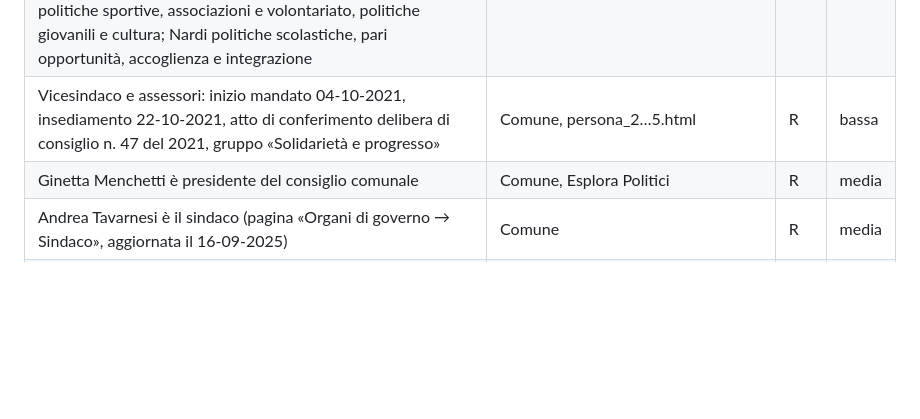
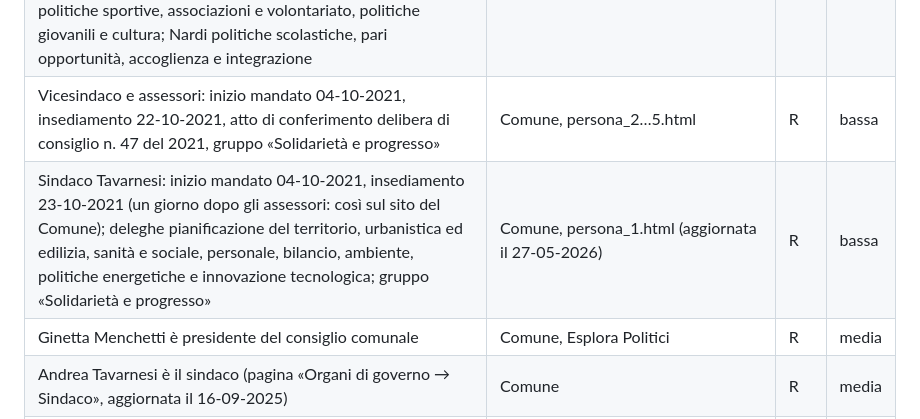
Before and after one commit to fabriziomartini/civitella-in-pillole, a Markdown page: ricerca/fatti-verificati.md, the part around the change. Rendered like a GitHub page; blank space fills up the shorter version.

Commit message:
Fatti verificati: scheda ufficiale del sindaco (date e deleghe confermate)
Co-Authored-By: Claude Opus 5.5 <noreply@anthropic.com>
Claude-Session: https://claude.ai/code/session_01N2r2xFWRzMmLaN7zSKN2ii

```diff
--- a/ricerca/fatti-verificati.md
+++ b/ricerca/fatti-verificati.md
@@ -339,6 +339,7 @@ Composizione verificata sulla pagina ufficiale del Comune «Esplora Politici» (
 | Sindaco Andrea Tavarnesi; vicesindaco Gian Luca Lucchetti; assessori Ivano Capacci, Claudia Del Tongo, Serena Nardi | Comune, Esplora Politici; pagina «Organi di governo → Giunta» (Organo_di_governo_2.html, aggiornata il 17-02-2025) | R | media |
 | Deleghe: Lucchetti (vicesindaco) attività produttive e commercio, promozione del territorio e turismo, polizia municipale e protezione civile; Capacci lavori pubblici, patrimonio, manutenzioni, decoro urbano, viabilità, politiche agricole e promozione dei prodotti agricoli e alimentari, rapporti con le realtà frazionali e gemellaggi; Del Tongo politiche sportive, associazioni e volontariato, politiche giovanili e cultura; Nardi politiche scolastiche, pari opportunità, accoglienza e integrazione | Comune, persona_2…5.html (aggiornate il 27-05-2026) | R | bassa |
 | Vicesindaco e assessori: inizio mandato 04-10-2021, insediamento 22-10-2021, atto di conferimento delibera di consiglio n. 47 del 2021, gruppo «Solidarietà e progresso» | Comune, persona_2…5.html | R | bassa |
+| Sindaco Tavarnesi: inizio mandato 04-10-2021, insediamento 23-10-2021 (un giorno dopo gli assessori: così sul sito del Comune); deleghe pianificazione del territorio, urbanistica ed edilizia, sanità e sociale, personale, bilancio, ambiente, politiche energetiche e innovazione tecnologica; gruppo «Solidarietà e progresso» | Comune, persona_1.html (aggiornata il 27-05-2026) | R | bassa |
 | Ginetta Menchetti è presidente del consiglio comunale | Comune, Esplora Politici | R | media |
 | Andrea Tavarnesi è il sindaco (pagina «Organi di governo → Sindaco», aggiornata il 16-09-2025) | Comune | R | media |
 | Il Comune ha sede in via Settembrini 21, a Badia al Pino (piè di pagina del sito del Comune) | Comune | R | bassa |
```
